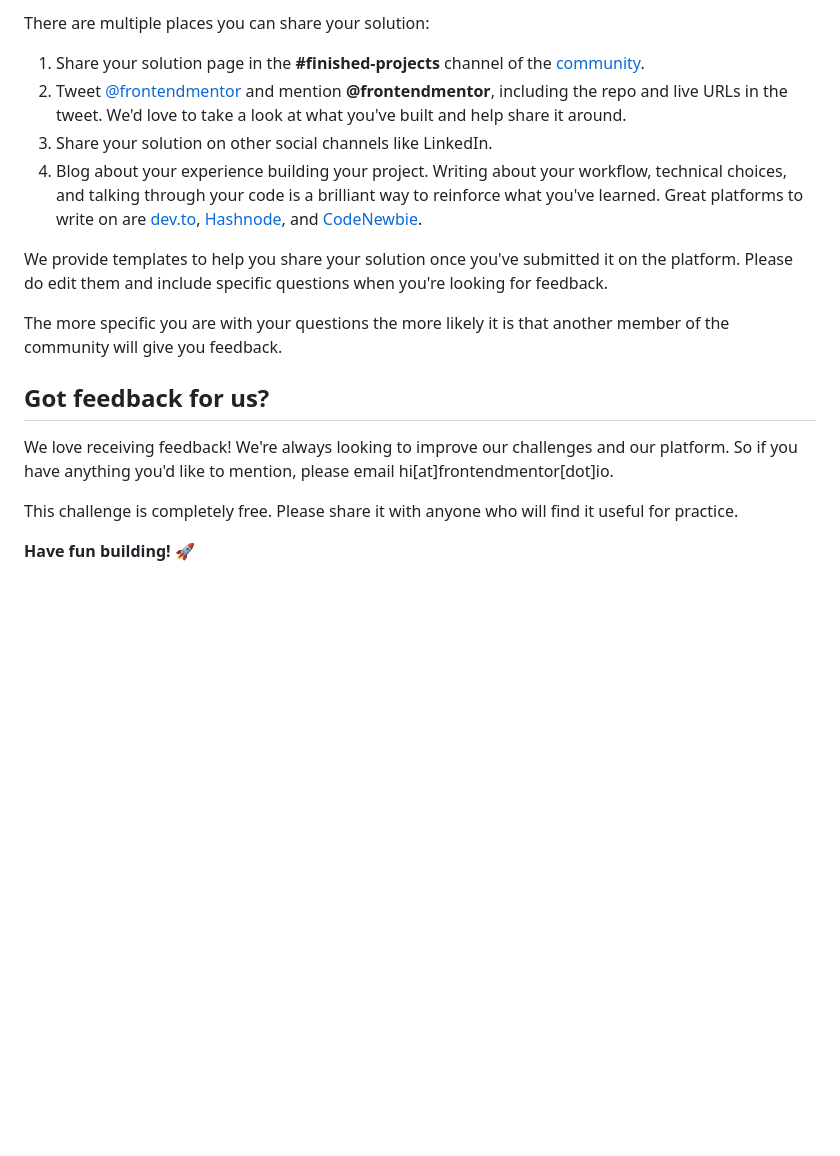
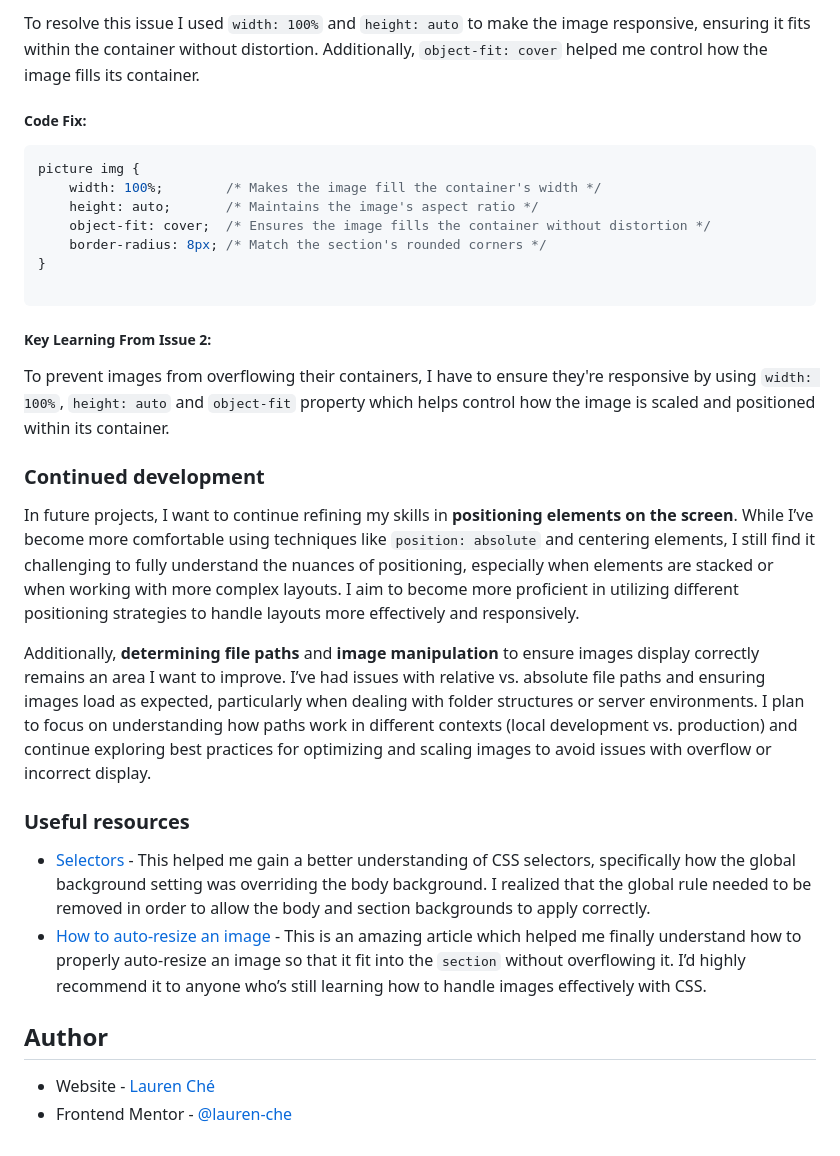
Before and after one commit to lauren-che/frontend-mentor, a Markdown page: QR Code Component/README.md, the part around one of its changes. GitHub-like rendering; blank space fills up the shorter version.

````diff
--- a/QR Code Component/README.md
+++ b/QR Code Component/README.md
@@ -69,19 +95,33 @@ Remember, if you're looking for feedback on your solution, be sure to ask questi
 
-There are multiple places you can share your solution:
+To resolve this issue I used `width: 100%` and `height: auto` to make the image responsive, ensuring it fits within the container without distortion. Additionally, `object-fit: cover` helped me control how the image fills its container.
 
-1. Share your solution page in the **#finished-projects** channel of the [community](https://www.frontendmentor.io/community).
-2. Tweet [@frontendmentor](https://twitter.com/frontendmentor) and mention **@frontendmentor**, including the repo and live URLs in the tweet. We'd love to take a look at what you've built and help share it around.
-3. Share your solution on other social channels like LinkedIn.
-4. Blog about your experience building your project. Writing about your workflow, technical choices, and talking through your code is a brilliant way to reinforce what you've learned. Great platforms to write on are [dev.to](https://dev.to/), [Hashnode](https://hashnode.com/), and [CodeNewbie](https://community.codenewbie.org/).
+##### Code Fix:
+``` css
+picture img {
+    width: 100%;        /* Makes the image fill the container's width */
+    height: auto;       /* Maintains the image's aspect ratio */
+    object-fit: cover;  /* Ensures the image fills the container without distortion */
+    border-radius: 8px; /* Match the section's rounded corners */
+}
 
-We provide templates to help you share your solution once you've submitted it on the platform. Please do edit them and include specific questions when you're looking for feedback.
+```
+##### Key Learning From Issue 2:
 
-The more specific you are with your questions the more likely it is that another member of the community will give you feedback.
+To prevent images from overflowing their containers, I have to ensure they're responsive by using `width: 100%`, `height: auto` and `object-fit` property which helps control how the image is scaled and positioned within its container.
 
-## Got feedback for us?
+### Continued development
 
-We love receiving feedback! We're always looking to improve our challenges and our platform. So if you have anything you'd like to mention, please email hi[at]frontendmentor[dot]io.
+In future projects, I want to continue refining my skills in **positioning elements on the screen**. While I’ve become more comfortable using techniques like `position: absolute` and centering elements, I still find it challenging to fully understand the nuances of positioning, especially when elements are stacked or when working with more complex layouts. I aim to become more proficient in utilizing different positioning strategies to handle layouts more effectively and responsively.
 
-This challenge is completely free. Please share it with anyone who will find it useful for practice.
+Additionally, **determining file paths** and **image manipulation** to ensure images display correctly remains an area I want to improve. I’ve had issues with relative vs. absolute file paths and ensuring images load as expected, particularly when dealing with folder structures or server environments. I plan to focus on understanding how paths work in different contexts (local development vs. production) and continue exploring best practices for optimizing and scaling images to avoid issues with overflow or incorrect display.
 
-**Have fun building!** 🚀
+
+### Useful resources
+
+- [Selectors](https://web.dev/learn/css/selectors?continue=https%3A%2F%2Fweb.dev%2Flearn%2Fcss%2F%23article-https%3A%2F%2Fweb.dev%2Flearn%2Fcss%2Fselectors) - This helped me gain a better understanding of CSS selectors, specifically how the global background setting was overriding the body background. I realized that the global rule needed to be removed in order to allow the body and section backgrounds to apply correctly.
+- [How to auto-resize an image](https://sentry.io/answers/how-do-i-auto-resize-an-image-to-fit-a-div-container/) - This is an amazing article which helped me finally understand how to properly auto-resize an image so that it fit into the `section` without overflowing it. I’d highly recommend it to anyone who’s still learning how to handle images effectively with CSS.
+
+## Author
+
+- Website - [Lauren Ché](https://lauren-che.github.io/)
+- Frontend Mentor - [@lauren-che](https://www.frontendmentor.io/profile/lauren-che)
````
Also changed, not shown: other parts of QR Code Component/README.md (+64 -38 lines), QR Code Component/README-template.md (deleted, +0 -103 lines).
